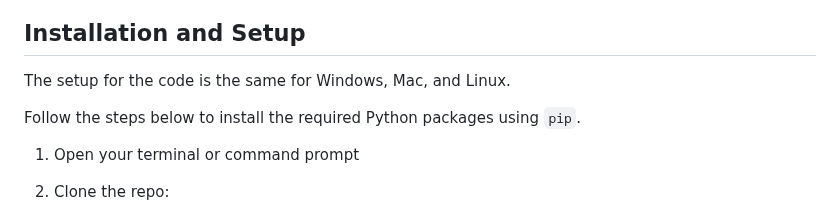
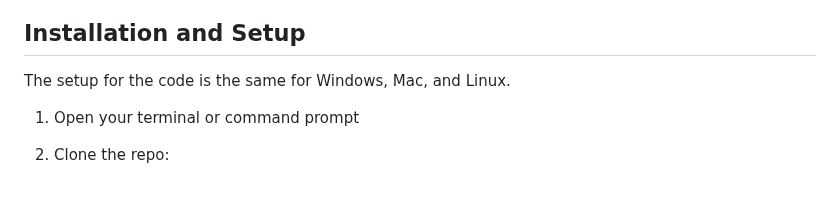
Before and after one commit to shriyanyamali/Lextract, a Markdown page: README.md, the part around the change. Drawn GitHub-style; blank space fills up the shorter version.

Commit message:
Remove redundant installation instructions

```diff
--- a/README.md
+++ b/README.md
@@ -85,8 +85,6 @@ Locally hosted LLMs like Ollama or Deepseek can also work, but only use locally
 
 The setup for the code is the same for Windows, Mac, and Linux.
 
-Follow the steps below to install the required Python packages using `pip`.
-
 1. Open your terminal or command prompt
 
 2. Clone the repo:
```
